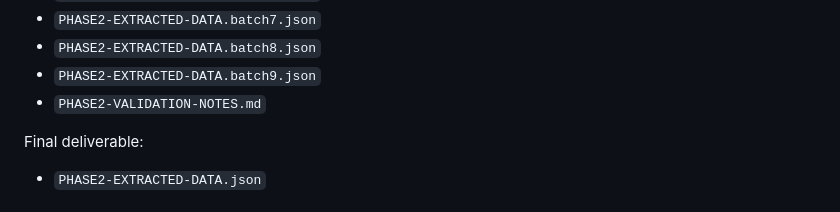
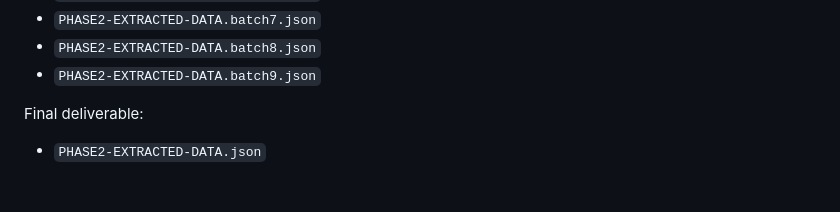
Before and after one commit to orangetrd-byte/adminpilot, a Markdown page: outputs/TRACKER.md, the part around the change. Rendered like a GitHub page.

Commit message:
Remove obsolete validation notes

```diff
--- a/outputs/TRACKER.md
+++ b/outputs/TRACKER.md
@@ -78,7 +78,6 @@ Current deliverables:
 - `PHASE2-EXTRACTED-DATA.batch7.json`
 - `PHASE2-EXTRACTED-DATA.batch8.json`
 - `PHASE2-EXTRACTED-DATA.batch9.json`
-- `PHASE2-VALIDATION-NOTES.md`
 
 Final deliverable:
 
```
Also changed, not shown: outputs/PHASE2-VALIDATION-NOTES.md (deleted, +0 -72 lines).
